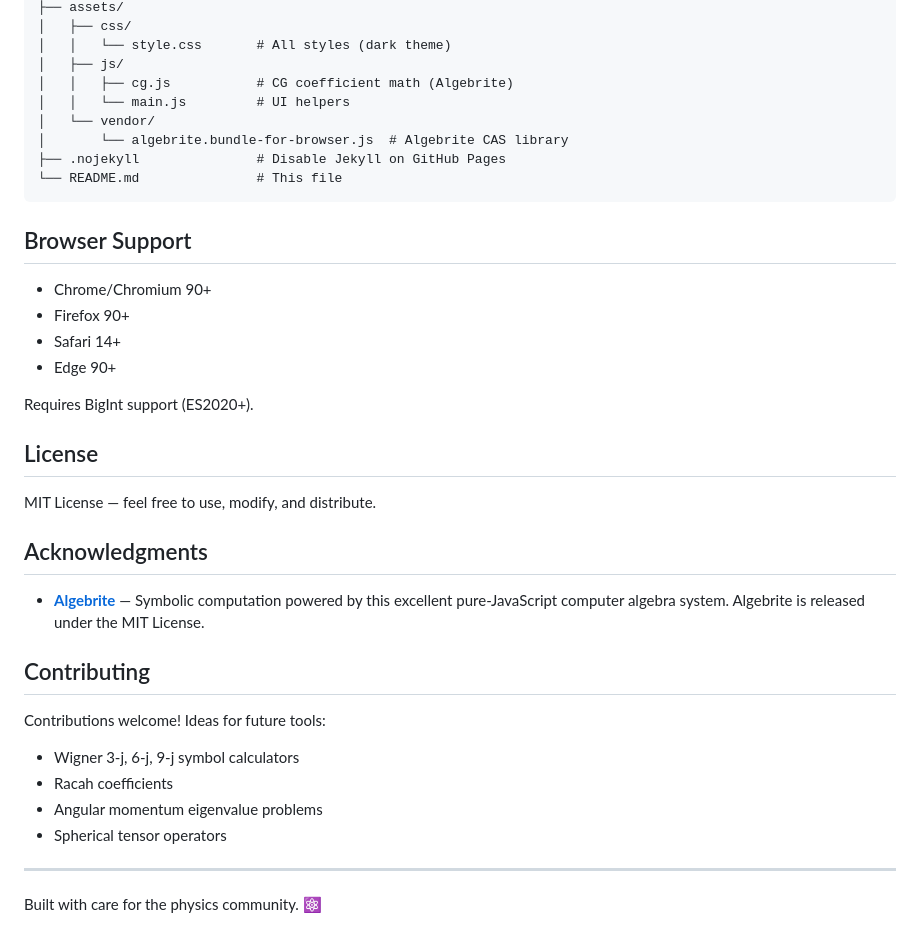
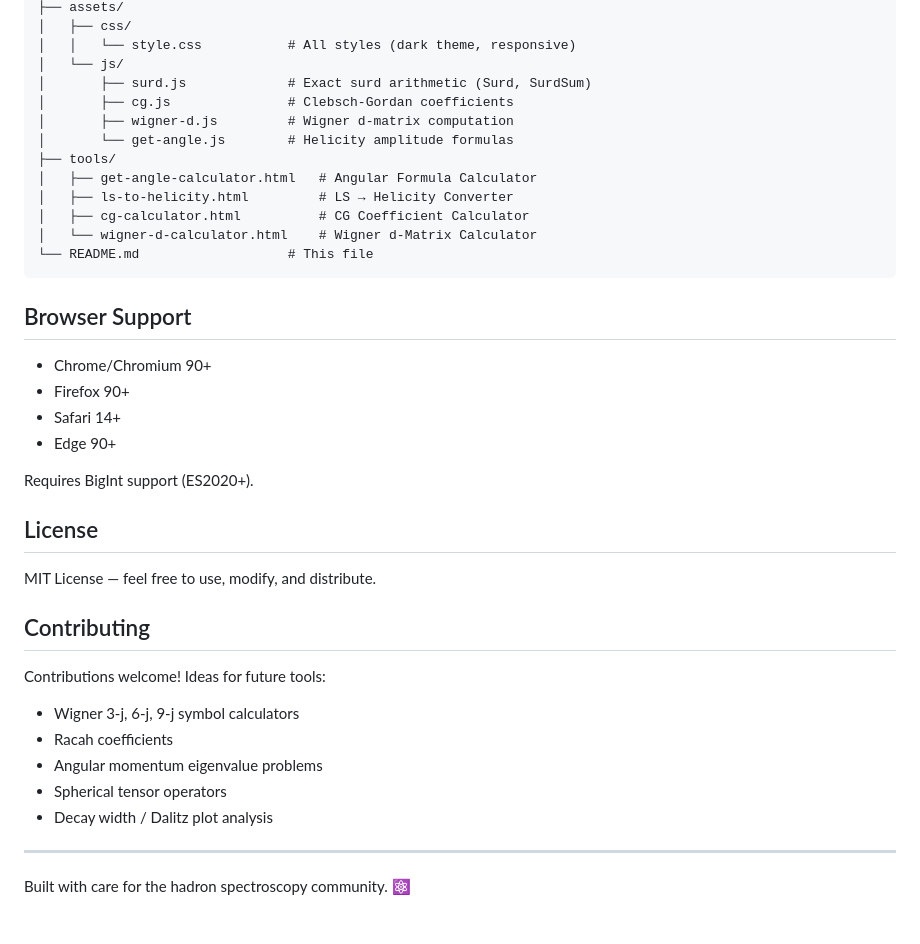
Before and after one commit to jiangyi15/pwa-web-tools, a Markdown page: README.md, the part around one of its changes. Drawn GitHub-style.

````diff
--- a/README.md
+++ b/README.md
@@ -155,13 +92,17 @@ physics-toolkit/
 ├── assets/
 │   ├── css/
-│   │   └── style.css       # All styles (dark theme)
-│   ├── js/
-│   │   ├── cg.js           # CG coefficient math (Algebrite)
-│   │   └── main.js         # UI helpers
-│   └── vendor/
-│       └── algebrite.bundle-for-browser.js  # Algebrite CAS library
-├── .nojekyll               # Disable Jekyll on GitHub Pages
-└── README.md               # This file
+│   │   └── style.css           # All styles (dark theme, responsive)
+│   └── js/
+│       ├── surd.js             # Exact surd arithmetic (Surd, SurdSum)
+│       ├── cg.js               # Clebsch-Gordan coefficients
+│       ├── wigner-d.js         # Wigner d-matrix computation
+│       └── get-angle.js        # Helicity amplitude formulas
+├── tools/
+│   ├── get-angle-calculator.html   # Angular Formula Calculator
+│   ├── ls-to-helicity.html         # LS → Helicity Converter
+│   ├── cg-calculator.html          # CG Coefficient Calculator
+│   └── wigner-d-calculator.html    # Wigner d-Matrix Calculator
+└── README.md                   # This file
 ```
 
 ## Browser Support
@@ -177,10 +118,6 @@ Requires BigInt support (ES2020+).
 
 MIT License — feel free to use, modify, and distribute.
 
-## Acknowledgments
-
-- **[Algebrite](http://algebrite.org/)** — Symbolic computation powered by this excellent pure-JavaScript computer algebra system. Algebrite is released under the MIT License.
-
 ## Contributing
 
 Contributions welcome! Ideas for future tools:
@@ -189,7 +126,8 @@ Contributions welcome! Ideas for future tools:
 - Racah coefficients
 - Angular momentum eigenvalue problems
 - Spherical tensor operators
+- Decay width / Dalitz plot analysis
 
 ---
 
-Built with care for the physics community. ⚛️
+Built with care for the hadron spectroscopy community. ⚛️
````
Also changed, not shown: other parts of README.md (+30 -93 lines).
